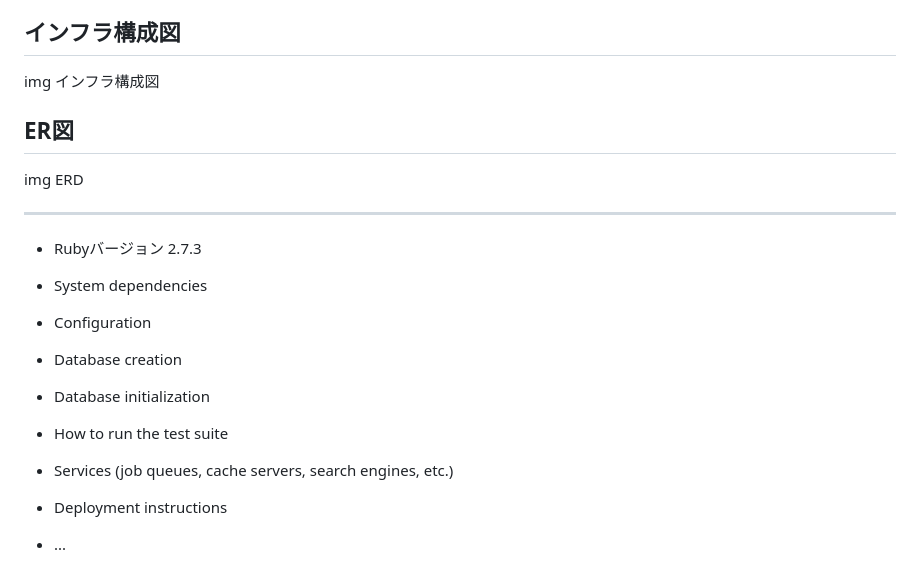
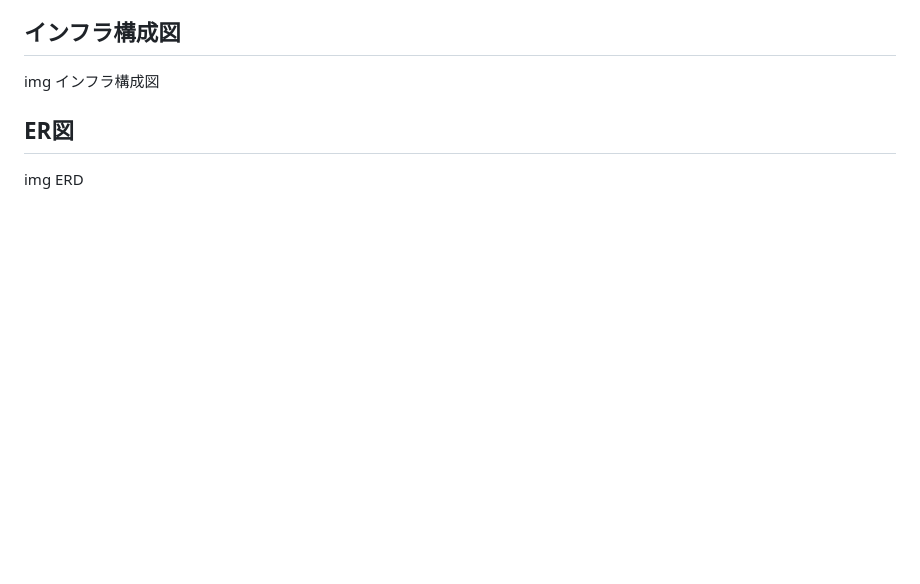
Before and after one commit to mpun1426/MyApp, a Markdown page: README.md, the part around the change. Drawn GitHub-style; blank space fills up the shorter version.

Commit message:
[update]README編集・リファクタリング

```diff
--- a/README.md
+++ b/README.md
@@ -90,23 +90,3 @@ img インフラ構成図
 
 ## ER図
 img ERD
-
----
-* Rubyバージョン
-  2.7.3
-
-* System dependencies
-
-* Configuration
-
-* Database creation
-
-* Database initialization
-
-* How to run the test suite
-
-* Services (job queues, cache servers, search engines, etc.)
-
-* Deployment instructions
-
-* ...
```
